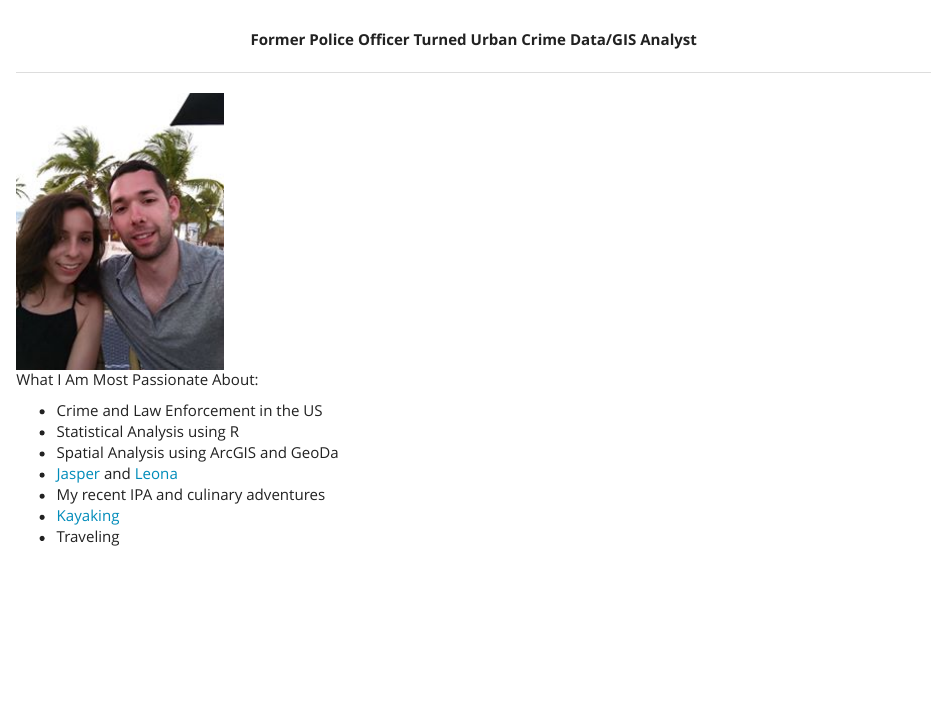
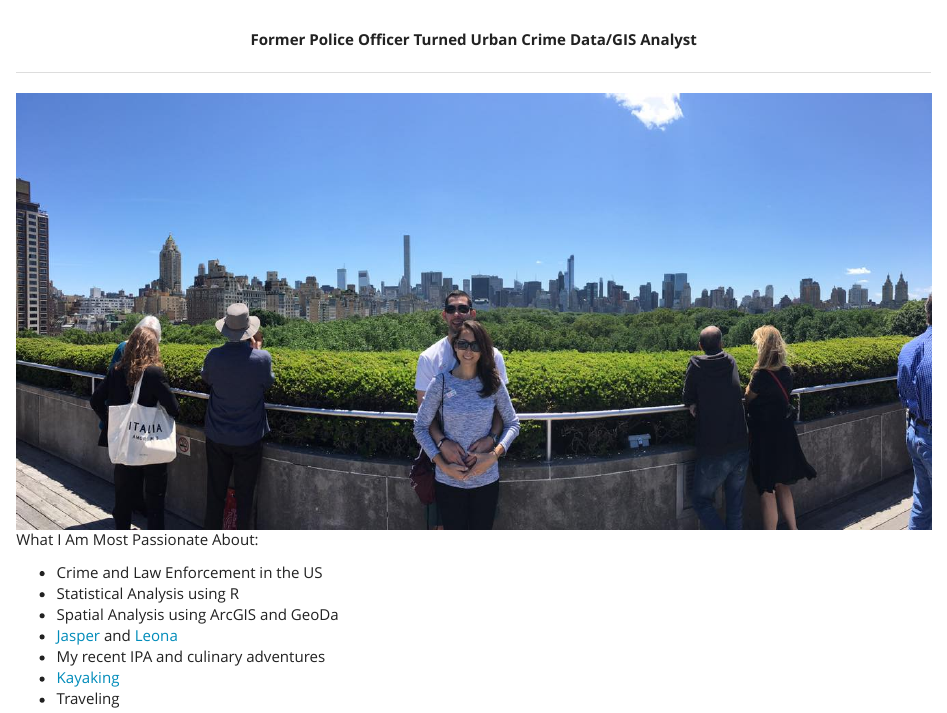
Before and after one commit to kjmagnan1s/kjmagnan1s.github.io, an R Markdown document (index.Rmd): the page in a window 1100 px wide, from its top. The pictures show the output file index.html that the author committed with the source, opened offline; library style sheets and scripts come from the installed R packages.

Commit message:
new homepage pic

```diff
--- a/index.Rmd
+++ b/index.Rmd
@@ -17,7 +17,7 @@ title: ''
 <center>**Former Police Officer Turned Urban Crime Data/GIS Analyst**</center>
 
 ***
-![](images\cover_pic.jpg)
+![](images\NY.jpg)
 
 What I Am Most Passionate About:
 
```
Also changed, not shown: build_site.R (+1 -1 lines), images/NY.jpg (added), index.html, 1 other file.
